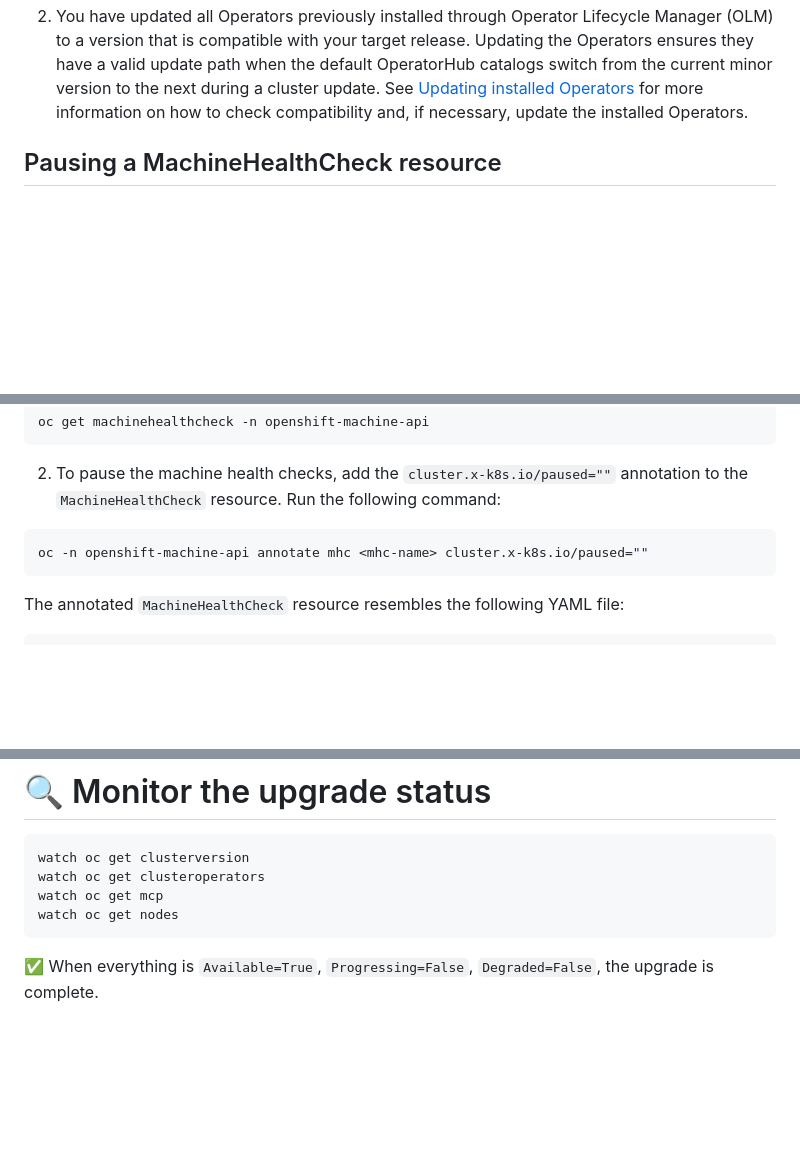
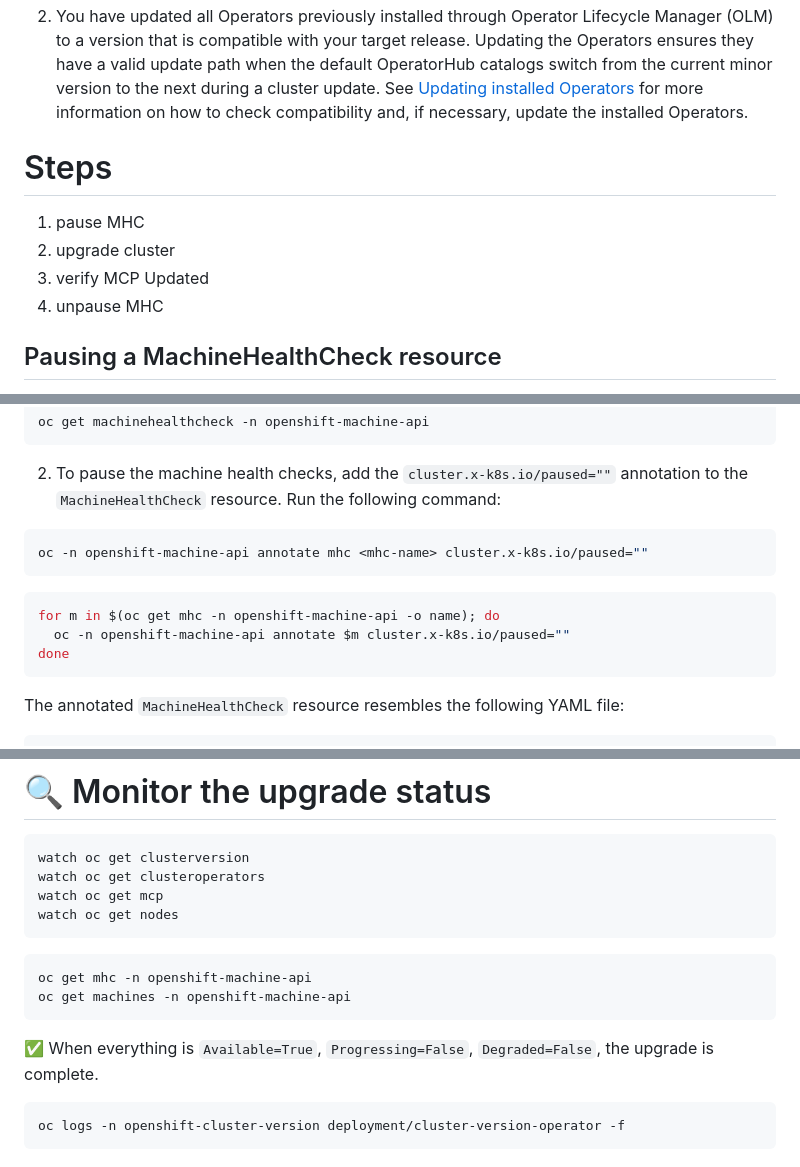
Before and after one commit to Saeed7596/DevOps, a Markdown page: OpenShift/Updating-a-Cluster-in-a-Disconnected-Environment.md, 3 parts joined by grey strips. GitHub-like rendering; blank space fills up the shorter version.

Commit message:
update cluster

````diff
--- a/OpenShift/Updating-a-Cluster-in-a-Disconnected-Environment.md
+++ b/OpenShift/Updating-a-Cluster-in-a-Disconnected-Environment.md
@@ -185,4 +185,10 @@ You can use the OpenShift Container Platform web console to create an OpenShift
 2. You have updated all Operators previously installed through Operator Lifecycle Manager (OLM) to a version that is compatible with your target release. Updating the Operators ensures they have a valid update path when the default OperatorHub catalogs switch from the current minor version to the next during a cluster update. See [Updating installed Operators](https://docs.redhat.com/en/documentation/openshift_container_platform/4.18/html-single/operators/#olm-upgrading-operators) for more information on how to check compatibility and, if necessary, update the installed Operators.
+
+# Steps
+1. pause MHC
+2. upgrade cluster
+3. verify MCP Updated
+4. unpause MHC
 
 ## Pausing a MachineHealthCheck resource
 During the update process, nodes in the cluster might become temporarily unavailable. In the case of worker nodes, the `MachineHealthCheck` resources might identify such nodes as unhealthy and reboot them. **To avoid rebooting** such nodes, pause all the `MachineHealthCheck` resources before updating the cluster.
@@ -194,6 +200,11 @@ oc get machinehealthcheck -n openshift-machine-api
 2. To pause the machine health checks, add the `cluster.x-k8s.io/paused=""` annotation to the `MachineHealthCheck` resource. Run the following command:
 ```bash
 oc -n openshift-machine-api annotate mhc <mhc-name> cluster.x-k8s.io/paused=""
+```
+```bash
+for m in $(oc get mhc -n openshift-machine-api -o name); do
+  oc -n openshift-machine-api annotate $m cluster.x-k8s.io/paused=""
+done
 ```
 The annotated `MachineHealthCheck` resource resembles the following YAML file:
 ```yaml
@@ -322,4 +337,12 @@ watch oc get clusteroperators
 watch oc get mcp
 watch oc get nodes
 ```
+```bash
+oc get mhc -n openshift-machine-api
+oc get machines -n openshift-machine-api
+```
 ✅ When everything is `Available=True`, `Progressing=False`, `Degraded=False`, the upgrade is complete.
+
+```bash
+oc logs -n openshift-cluster-version deployment/cluster-version-operator -f
+```
````
Also changed, not shown: other parts of OpenShift/Updating-a-Cluster-in-a-Disconnected-Environment.md (+5 -1 lines).
